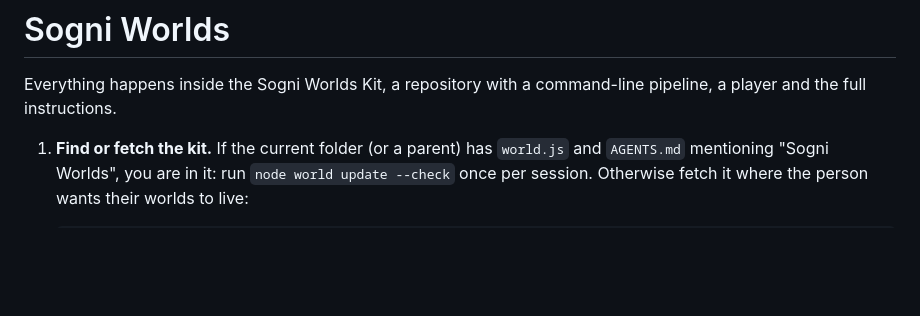
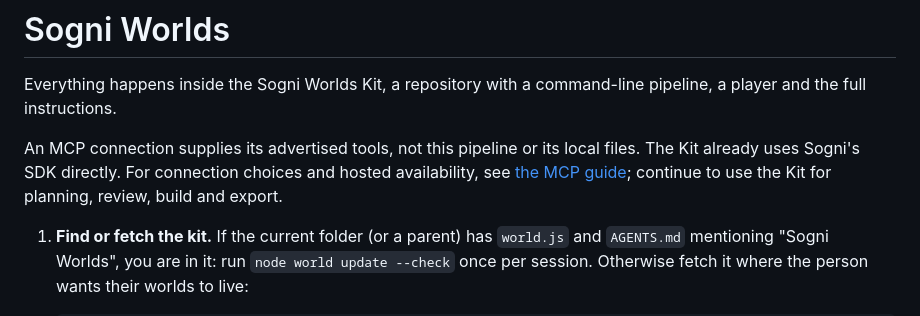
Before and after one commit to Sogni-AI/sogni-worlds-kit, a Markdown page: skills/sogni-worlds/SKILL.md, the part around the change. GitHub-like rendering; blank space fills up the shorter version.

```diff
--- a/skills/sogni-worlds/SKILL.md
+++ b/skills/sogni-worlds/SKILL.md
@@ -19,6 +19,11 @@ metadata:
 
 Everything happens inside the Sogni Worlds Kit, a repository with a command-line
 pipeline, a player and the full instructions.
+
+An MCP connection supplies its advertised tools, not this pipeline or its
+local files. The Kit already uses Sogni's SDK directly. For connection choices
+and hosted availability, see [the MCP guide](https://docs.sogni.ai/agents/mcp/);
+continue to use the Kit for planning, review, build and export.
 
 1. **Find or fetch the kit.** If the current folder (or a parent) has `world.js` and
    `AGENTS.md` mentioning "Sogni Worlds", you are in it: run
```
Also changed, not shown: AGENTS.md (+5 -0 lines), README.md (+18 -0 lines).
